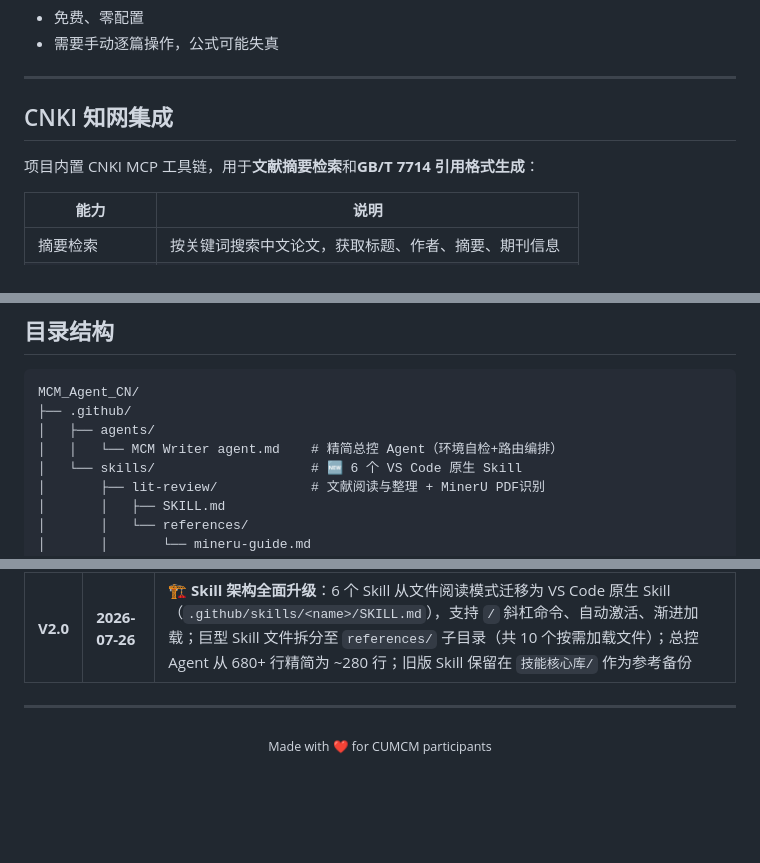
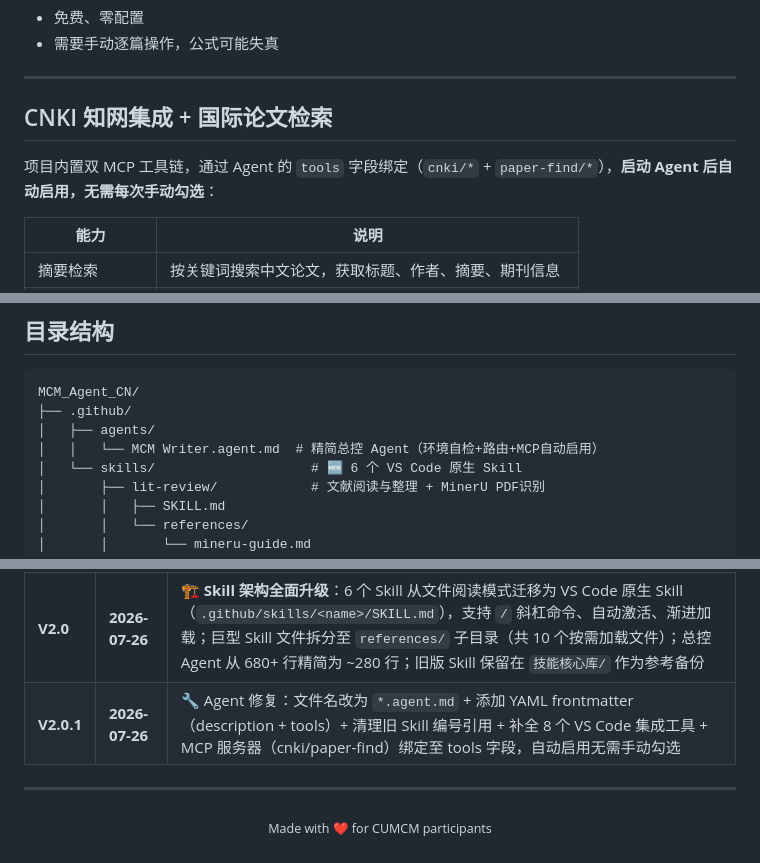
Before and after one commit to chienchen-png/MCM-Writer-Agent-CN, a Markdown page: README.md, 3 parts joined by grey strips. GitHub-like rendering; blank space fills up the shorter version.

Commit message:
README更新至V2.0.1：Agent文件名修正 + MCP自动启用说明 + 版本历史
- 目录结构：MCM Writer agent.md → MCM Writer.agent.md
- CNKI章节：标注 MCP 双服务器自动启用（cnki/* + paper-find/*）
- 版本历史：新增 V2.0.1 条目（Agent修复+MCP绑定+工具补全）

```diff
--- a/README.md
+++ b/README.md
@@ -290,9 +290,9 @@ mineru --download-models
 
 ---
 
-## CNKI 知网集成
+## CNKI 知网集成 + 国际论文检索
 
-项目内置 CNKI MCP 工具链，用于**文献摘要检索**和**GB/T 7714 引用格式生成**：
+项目内置双 MCP 工具链，通过 Agent 的 `tools` 字段绑定（`cnki/*` + `paper-find/*`），**启动 Agent 后自动启用，无需每次手动勾选**：
 
 | 能力 | 说明 |
 |------|------|
@@ -310,7 +310,7 @@ mineru --download-models
 MCM_Agent_CN/
 ├── .github/
 │   ├── agents/
-│   │   └── MCM Writer agent.md    # 精简总控 Agent（环境自检+路由编排）
+│   │   └── MCM Writer.agent.md  # 精简总控 Agent（环境自检+路由+MCP自动启用）
 │   └── skills/                    # 🆕 6 个 VS Code 原生 Skill
 │       ├── lit-review/            # 文献阅读与整理 + MinerU PDF识别
 │       │   ├── SKILL.md
@@ -457,6 +457,7 @@ Agent 自动安装 `hediet.vscode-drawio` 扩展并生成 `.drawio` 文件到 `
 | **V1.6** | **2026-07-20** | 🆕 04-Skill 升级为「设计+绘制」双模式：数据图用 matplotlib（含 3D）+ 流程图用 draw.io；03-Skill 图表处理改为查已有/加占位；移除 diagram_utils 流程图依赖；新增 draw.io VS Code 扩展 |
 | **V1.7** | **2026-07-21** | 🛡️ 去 AI 味三层防护体系：paper-writer 新增「去 AI 味写作规范」（6 条子规则）+ paper-reviewer 新增「AI 味专项检测」（7项扫描）+ Agent 新增「去 AI 味全局策略」；全文 14 项修复（目录重命名/文件名统一/路由表修正/编号一致性）；README 功能表合并精简 |
 | **V2.0** | **2026-07-26** | 🏗️ **Skill 架构全面升级**：6 个 Skill 从文件阅读模式迁移为 VS Code 原生 Skill（`.github/skills/<name>/SKILL.md`），支持 `/` 斜杠命令、自动激活、渐进加载；巨型 Skill 文件拆分至 `references/` 子目录（共 10 个按需加载文件）；总控 Agent 从 680+ 行精简为 ~280 行；旧版 Skill 保留在 `技能核心库/` 作为参考备份 |
+| **V2.0.1** | **2026-07-26** | 🔧 Agent 修复：文件名改为 `*.agent.md` + 添加 YAML frontmatter（description + tools）+ 清理旧 Skill 编号引用 + 补全 8 个 VS Code 集成工具 + MCP 服务器（cnki/paper-find）绑定至 tools 字段，自动启用无需手动勾选 |
 
 ---
 
```
